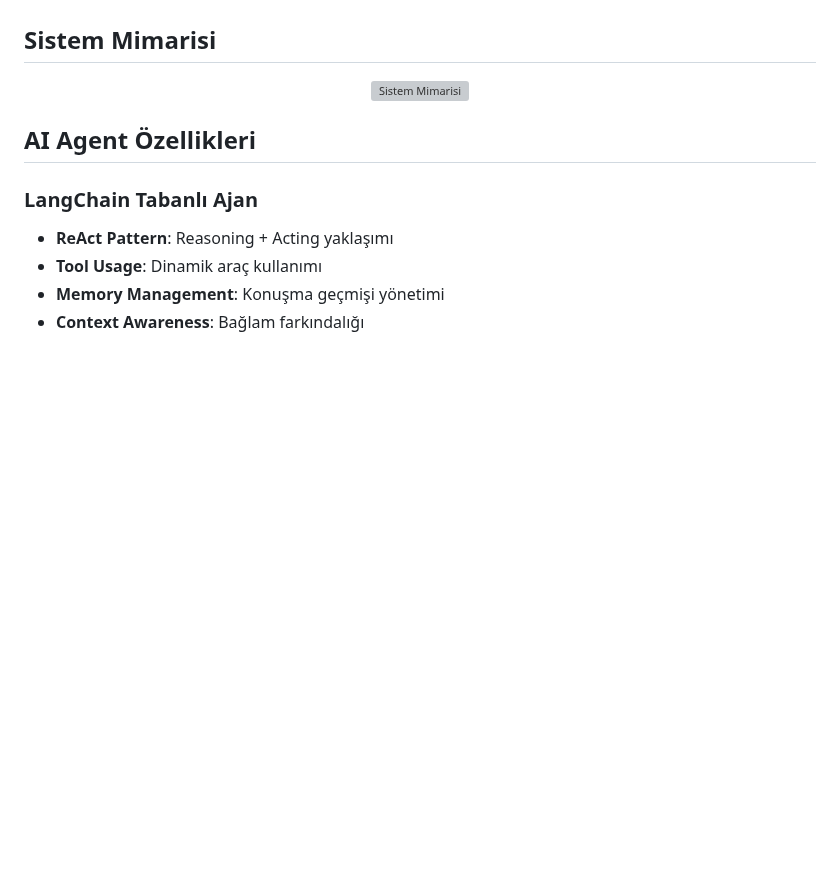
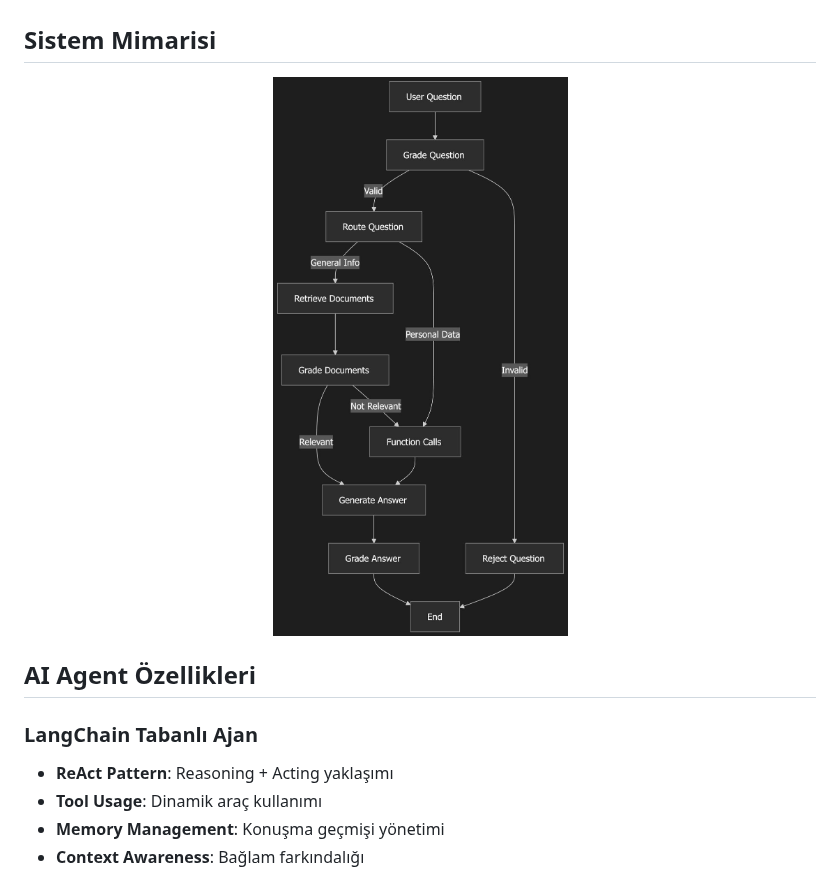
Before and after one commit to 2025-BERTEMaL-SenaryoKategorisi/TurkLogos-SenaryoKategorisi, a Markdown page: README.md, the part around the change. GitHub-like rendering; blank space fills up the shorter version; grey boxes are pictures that could not be loaded.

```diff
--- a/README.md
+++ b/README.md
@@ -35,7 +35,7 @@ Ayrıca erişilebilirlik ilkesi gözetilerek geliştirilen sistem, toplumun tüm
 ## Sistem Mimarisi
 
 <p align="center">
-  <img src="./images/architecture.jpeg" alt="Sistem Mimarisi" width="400"/>
+  <img src="./architecture.jpeg" alt="Sistem Mimarisi" width="400"/>
 </p>
 
 ## AI Agent Özellikleri
```
